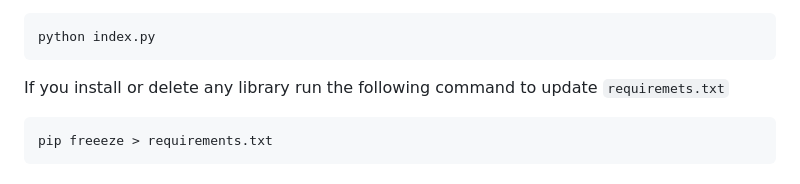
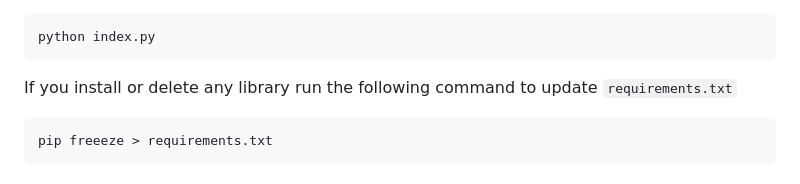
Before and after one commit to luis-ale-117/DistribCell-back, a Markdown page: README.md, the part around the change. GitHub-like rendering.

Commit message:
Fix typo

````diff
--- a/README.md
+++ b/README.md
@@ -54,7 +54,7 @@ To start the project go to the `src` directory and run the following command
 ```bash
 python index.py
 ```
-If you install or delete any library run the following command to update `requiremets.txt`
+If you install or delete any library run the following command to update `requirements.txt`
 ```bash
 pip freeeze > requirements.txt
 ```
````
